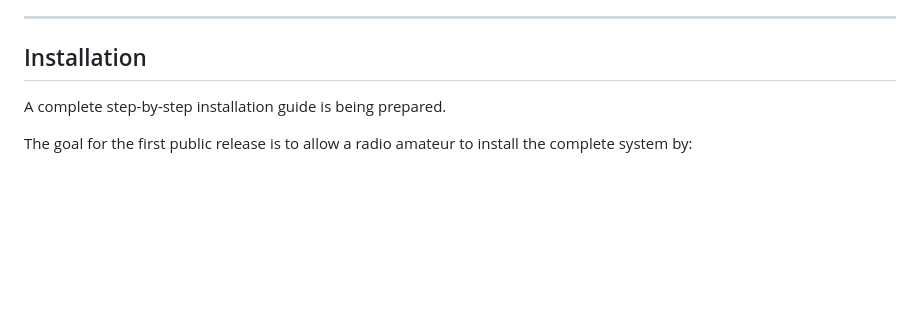
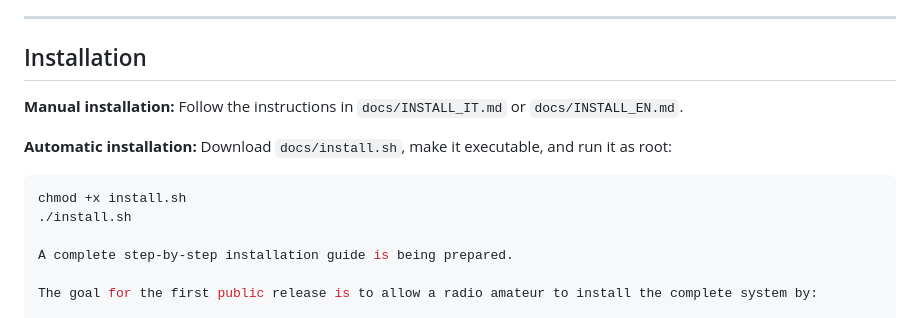
Before and after one commit to Mauro-go/LoRa-APRS-Maps-MQTT, a Markdown page: README.md, the part around the change. Rendered like a GitHub page; blank space fills up the shorter version.

Commit message:
Update README
Added installation instructions for manual and automatic methods.

````diff
--- a/README.md
+++ b/README.md
@@ -201,6 +201,14 @@ The MQTT broker may run on the same server or on another machine.
 
 ## Installation
 
+**Manual installation:** Follow the instructions in `docs/INSTALL_IT.md` or `docs/INSTALL_EN.md`.
+
+**Automatic installation:** Download `docs/install.sh`, make it executable, and run it as root:
+
+```bash
+chmod +x install.sh
+./install.sh
+
 A complete step-by-step installation guide is being prepared.
 
 The goal for the first public release is to allow a radio amateur to install the complete system by:
````
